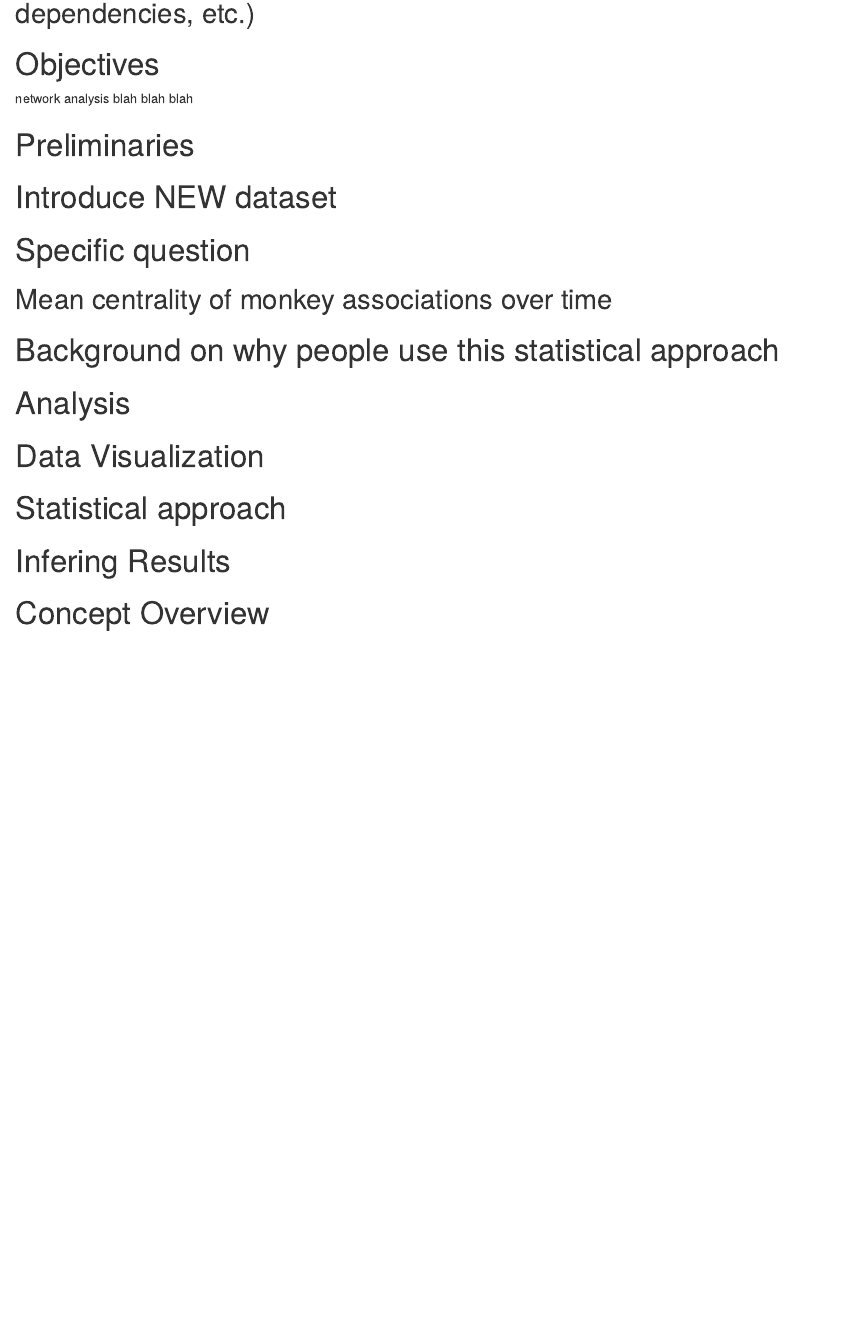
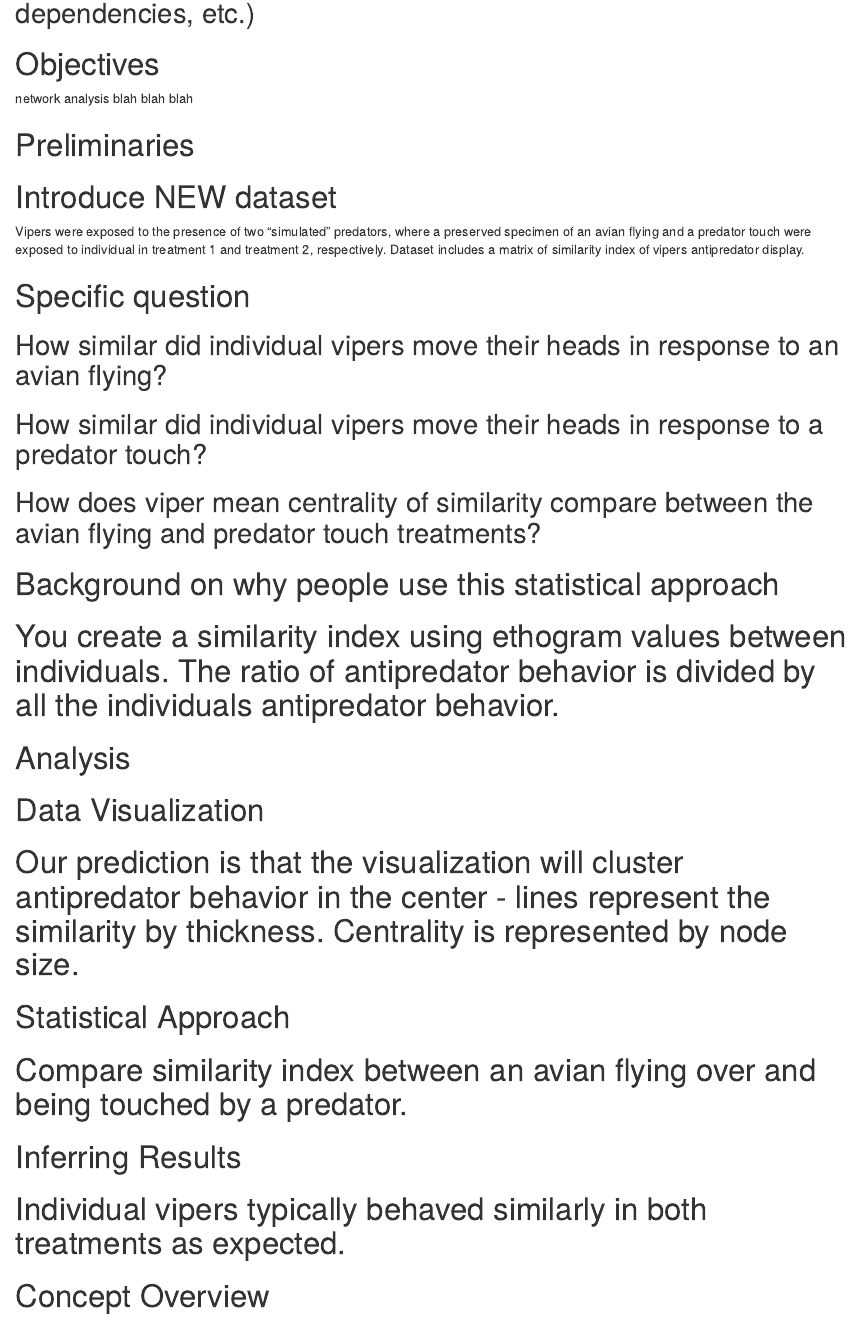
Before and after one commit to Messer-Sealey-White-ADA2020/Vignette-Assignment, an R Markdown document (Messer-Sealey-White-ADA-2020-vignette-assignment.Rmd): the page in a window 1100 px wide, from 750 px down. Rendered offline with R 4.5, knitr and Pandoc, with nearby package versions.

Commit message:
Skeleton edits

````diff
--- a/Messer-Sealey-White-ADA-2020-vignette-assignment.Rmd
+++ b/Messer-Sealey-White-ADA-2020-vignette-assignment.Rmd
@@ -25,24 +25,26 @@ library(tidyverse)
 ```
 
 # Introduce NEW dataset
-
+Vipers were exposed to the presence of two "simulated" predators, where a preserved specimen of an avian flying and a predator touch were exposed to individual in treatment 1 and treatment 2, respectively. Dataset includes a matrix of similarity index of vipers antipredator display.
 
 # Specific question
-## Mean centrality of monkey associations over time
+## How similar did individual vipers move their heads in response to an avian flying?
+## How similar did individual vipers move their heads in response to a predator touch?
+## How does viper mean centrality of similarity compare between the avian flying and predator touch treatments?
 
 # Background on why people use this statistical approach
-
+# You create a similarity index using ethogram values between individuals. The ratio of antipredator behavior is divided by all the individuals antipredator behavior.
 
 # Analysis
 
 
 # Data Visualization
+# Our prediction is that the visualization will cluster antipredator behavior in the center - lines represent the similarity by thickness. Centrality is represented by node size.
 
+# Statistical Approach
+# Compare similarity index between an avian flying over and being touched by a predator.
 
-# Statistical approach
-
-
-# Infering Results
-
+# Inferring Results
+# Individual vipers typically behaved similarly in both treatments as expected.
 
 # Concept Overview
````
